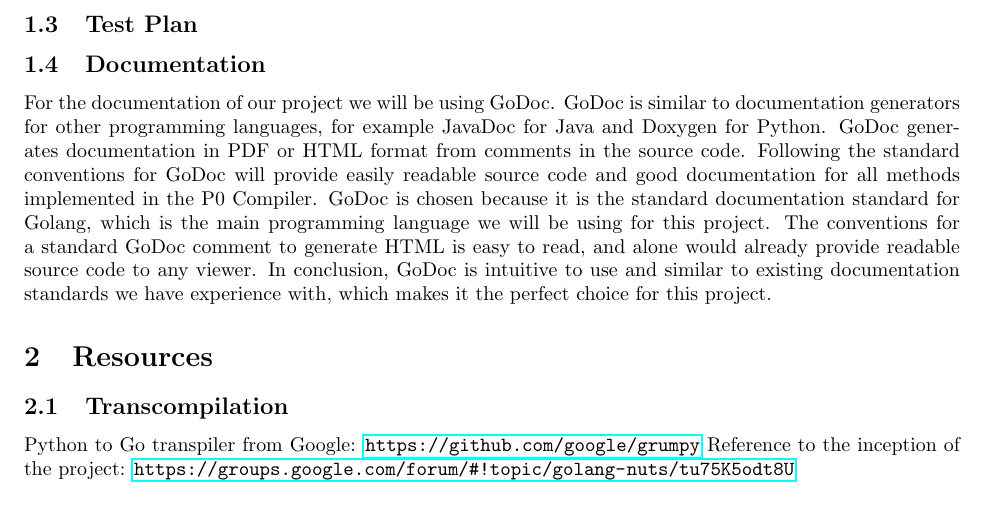
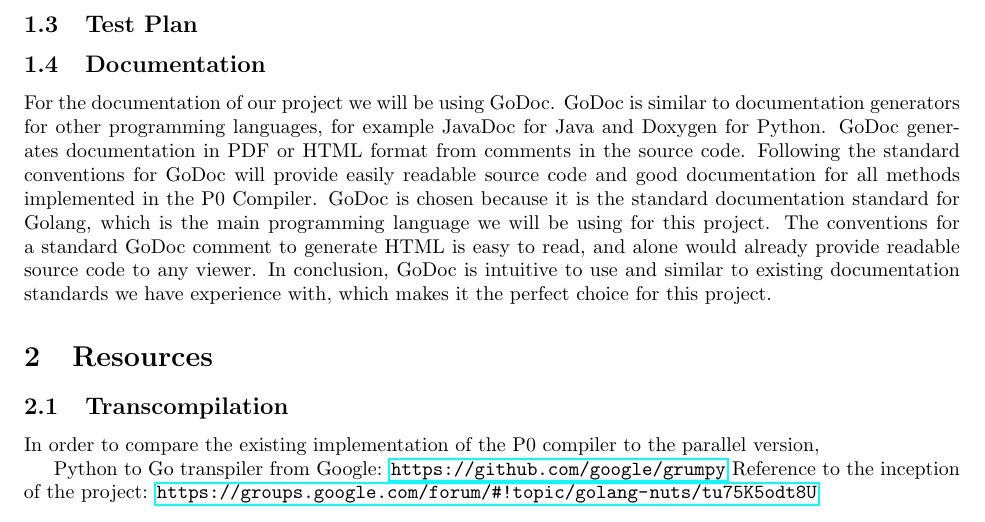
Before and after one commit to rtu909/P0-Compiler-in-G0, a LaTeX document (development-plan/development-plan.tex): part of page 1 of 2, cut so that both start at the same text. Compiled offline with pdfLaTeX.

Commit message:
started work on transpilation paragraph

```diff
--- a/development-plan/development-plan.tex
+++ b/development-plan/development-plan.tex
@@ -43,6 +43,8 @@ For the documentation of our project we will be using GoDoc. GoDoc is similar to
 
 \subsection{Transcompilation} % David
 
+In order to compare the existing implementation of the P0 compiler to the
+parallel version,
 
 Python to Go transpiler from Google: \url{https://github.com/google/grumpy}
 Reference to the inception of the project: \url{https://groups.google.com/forum/#!topic/golang-nuts/tu75K5odt8U}
```
